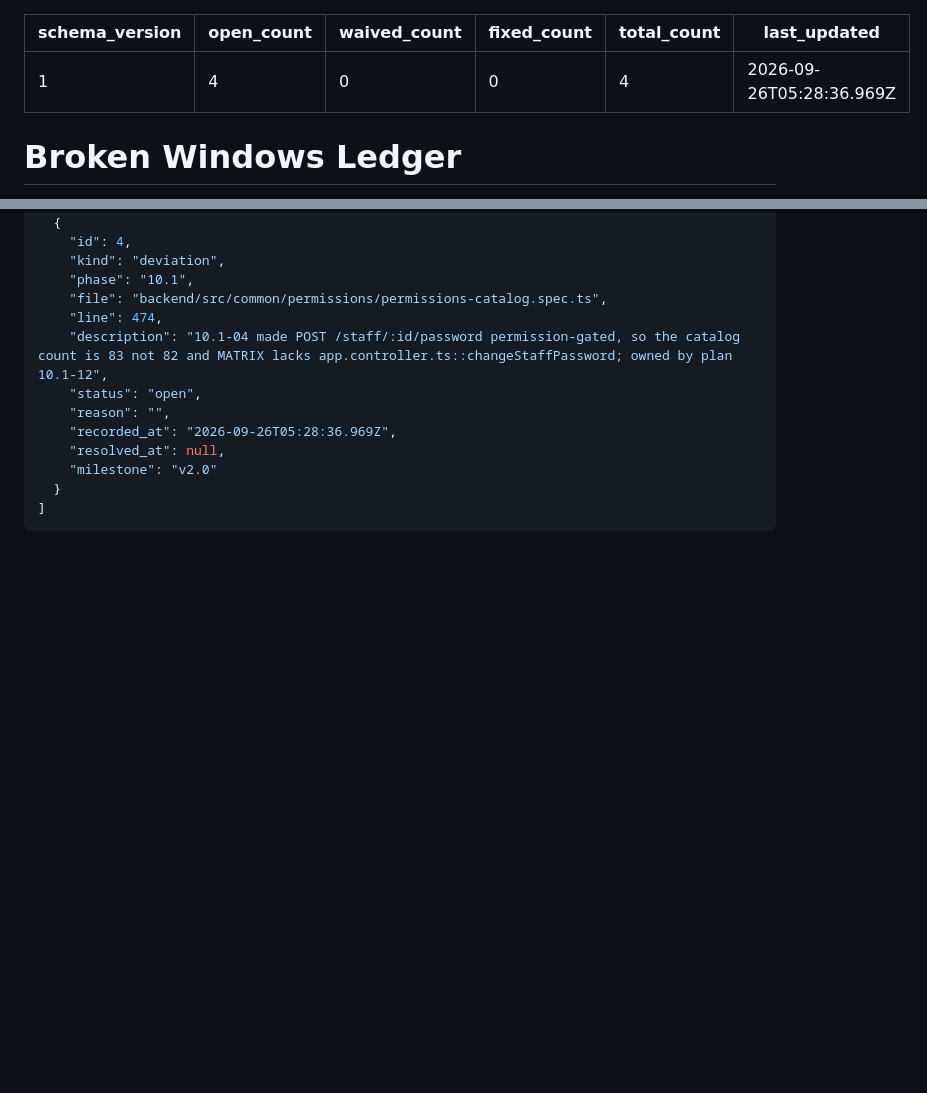
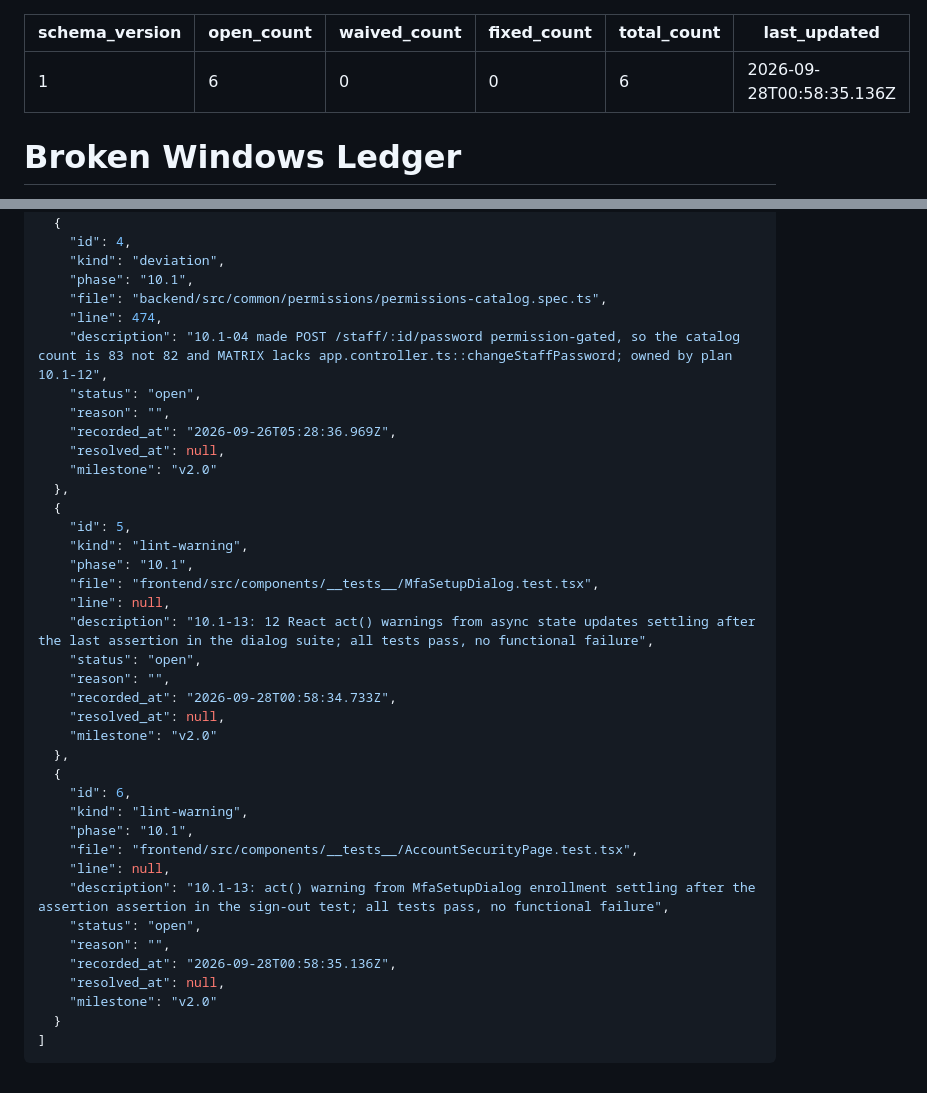
Before and after one commit to WorkzbyArvie/Integrated-pawnshop-v2, a Markdown page: .planning/WINDOWS.md, 2 parts joined by grey strips. Drawn GitHub-style; blank space fills up the shorter version.

`````diff
--- a/.planning/WINDOWS.md
+++ b/.planning/WINDOWS.md
@@ -1,10 +1,10 @@
 ---
 schema_version: 1
-open_count: 4
+open_count: 6
 waived_count: 0
 fixed_count: 0
-total_count: 4
-last_updated: 2026-09-26T05:28:36.969Z
+total_count: 6
+last_updated: 2026-09-28T00:58:35.136Z
 ---
 
 # Broken Windows Ledger
@@ -73,6 +75,32 @@ last_updated: 2026-09-26T05:28:36.969Z
     "recorded_at": "2026-09-26T05:28:36.969Z",
     "resolved_at": null,
     "milestone": "v2.0"
+  },
+  {
+    "id": 5,
+    "kind": "lint-warning",
+    "phase": "10.1",
+    "file": "frontend/src/components/__tests__/MfaSetupDialog.test.tsx",
+    "line": null,
+    "description": "10.1-13: 12 React act() warnings from async state updates settling after the last assertion in the dialog suite; all tests pass, no functional failure",
+    "status": "open",
+    "reason": "",
+    "recorded_at": "2026-09-28T00:58:34.733Z",
+    "resolved_at": null,
+    "milestone": "v2.0"
+  },
+  {
+    "id": 6,
+    "kind": "lint-warning",
+    "phase": "10.1",
+    "file": "frontend/src/components/__tests__/AccountSecurityPage.test.tsx",
+    "line": null,
+    "description": "10.1-13: act() warning from MfaSetupDialog enrollment settling after the assertion assertion in the sign-out test; all tests pass, no functional failure",
+    "status": "open",
+    "reason": "",
+    "recorded_at": "2026-09-28T00:58:35.136Z",
+    "resolved_at": null,
+    "milestone": "v2.0"
   }
 ]
 ````
`````
Also changed, not shown: other parts of .planning/WINDOWS.md (+2 -0 lines), 1 other file.
